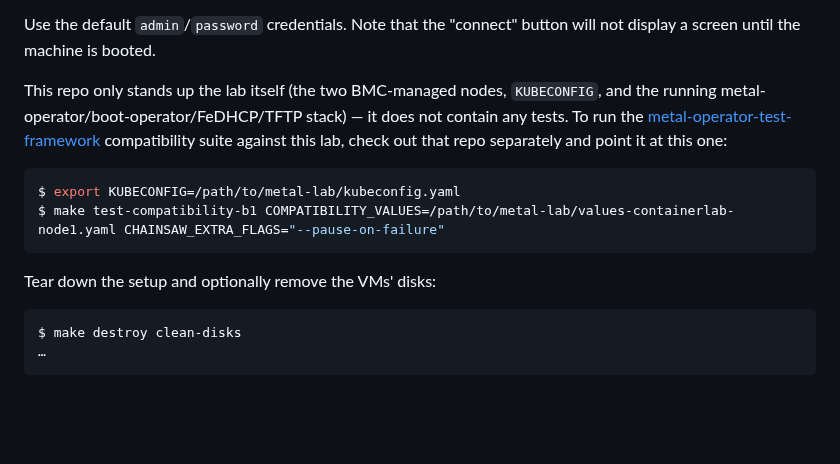
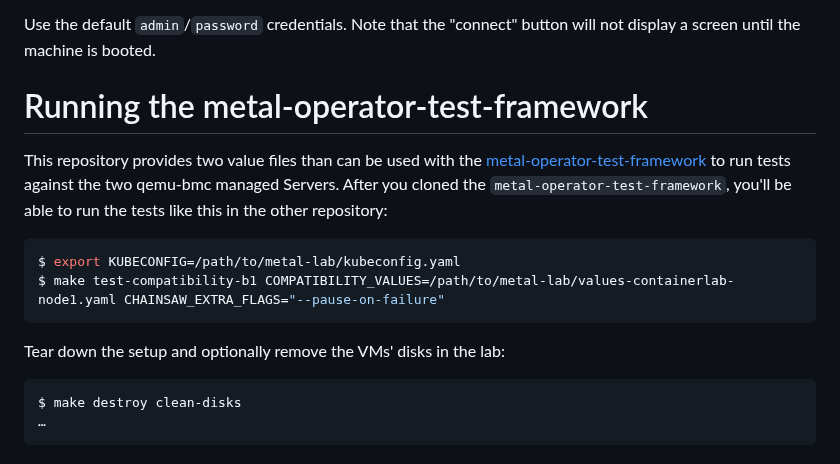
Before and after one commit to simontesar/metal-lab, a Markdown page: README.md, the part around one of its changes. Drawn GitHub-style; blank space fills up the shorter version.

````diff
--- a/README.md
+++ b/README.md
@@ -50,17 +58,14 @@ Once you start a test the machines should boot and their consoles should be acce
 
 Use the default `admin`/`password` credentials. Note that the "connect" button will not display a screen until the machine is booted.
 
-This repo only stands up the lab itself (the two BMC-managed nodes, `KUBECONFIG`,
-and the running metal-operator/boot-operator/FeDHCP/TFTP stack) — it does not
-contain any tests. To run the [metal-operator-test-framework](https://github.com/simontesar/metal-operator-test-framework)
-compatibility suite against this lab, check out that repo separately and
-point it at this one:
+# Running the metal-operator-test-framework
+This repository provides two value files than can be used with the [metal-operator-test-framework](https://github.com/simontesar/metal-operator-test-framework) to run tests against the two qemu-bmc managed Servers. After you cloned the `metal-operator-test-framework`, you'll be able to run the tests like this in the other repository:
 ```shell
 $ export KUBECONFIG=/path/to/metal-lab/kubeconfig.yaml
 $ make test-compatibility-b1 COMPATIBILITY_VALUES=/path/to/metal-lab/values-containerlab-node1.yaml CHAINSAW_EXTRA_FLAGS="--pause-on-failure"
 ```
 
-Tear down the setup and optionally remove the VMs' disks:
+Tear down the setup and optionally remove the VMs' disks in the lab:
 ```shell
 $ make destroy clean-disks
 …
````
Also changed, not shown: other parts of README.md (+8 -0 lines), network.drawio.png (added), wiring.drawio.png (added).
